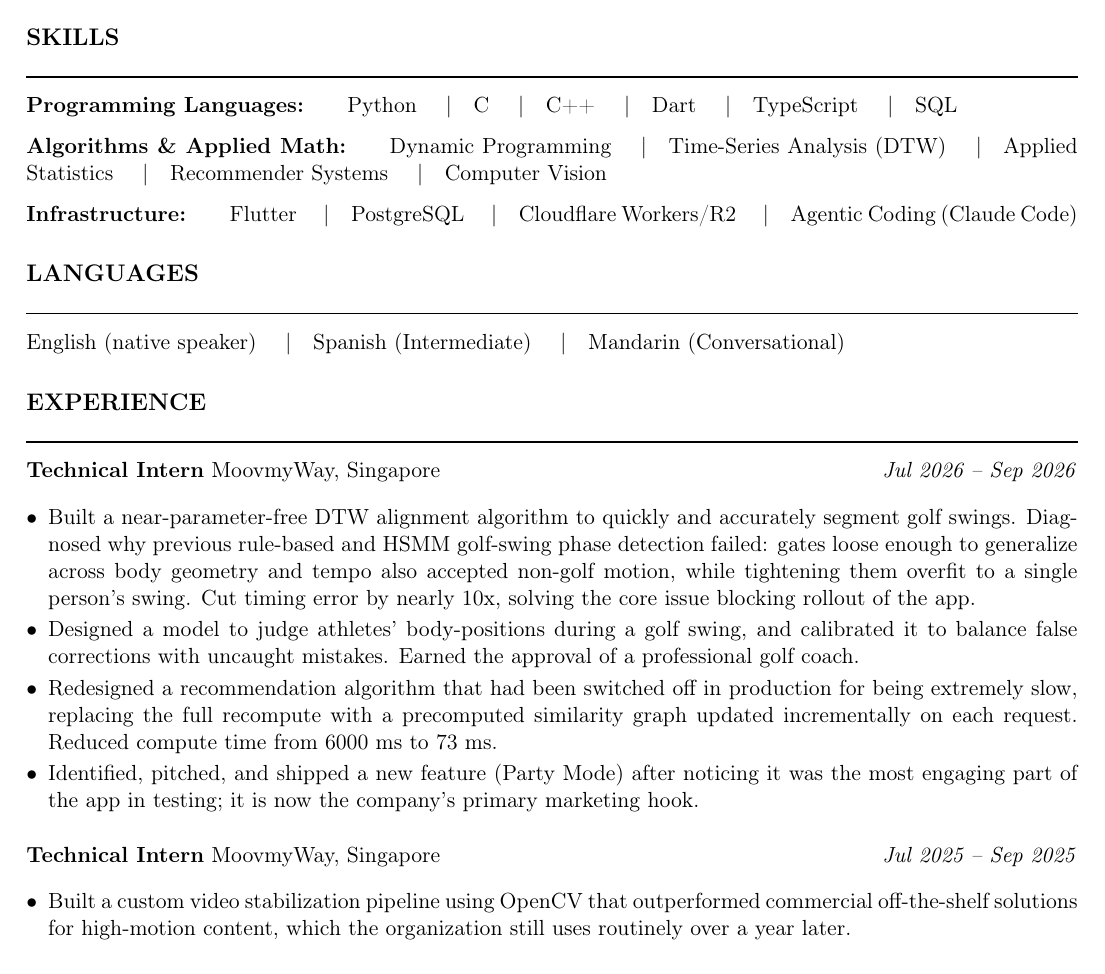
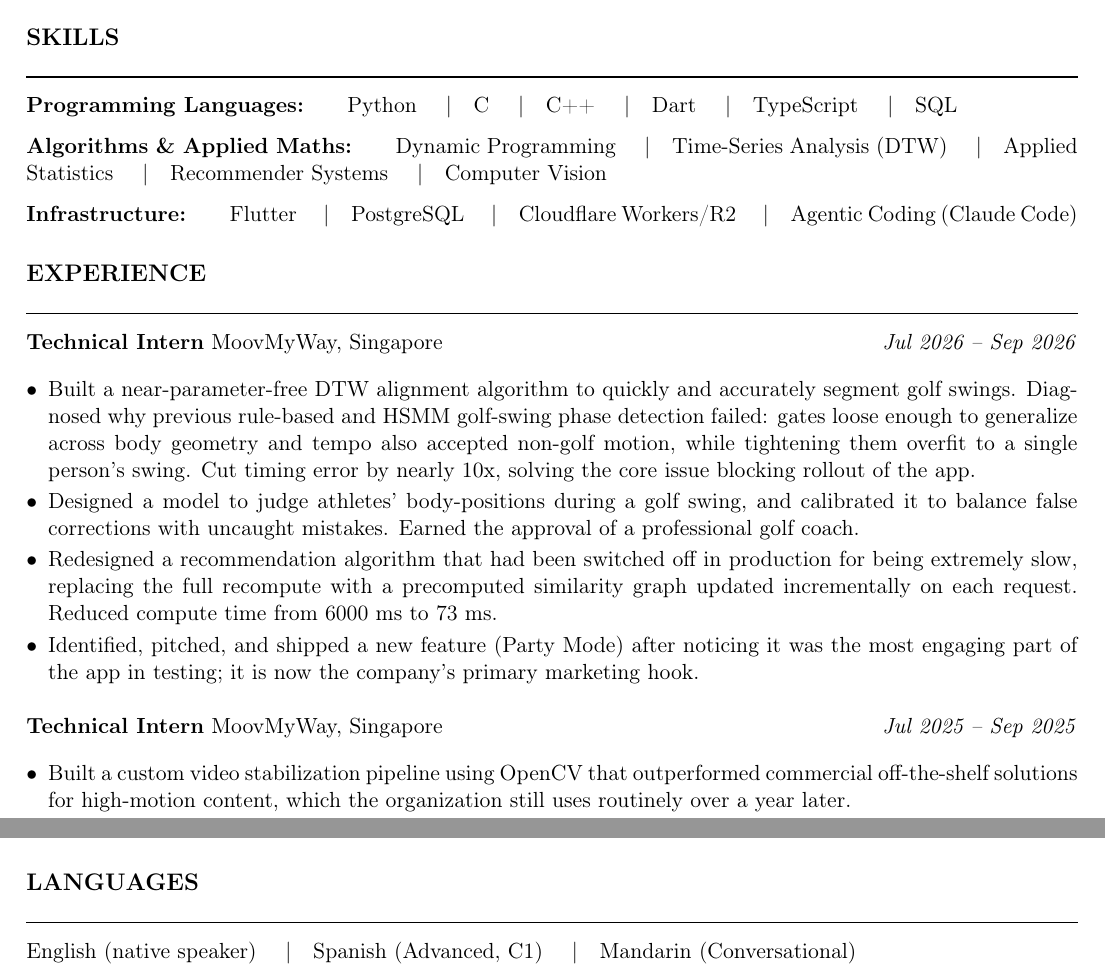
Before and after one commit to arorarohan/CV, a LaTeX document (QD_QR.tex): part of page 1 of 2 before the commit and two parts of pages 1 and 2 of 2 after it, the two joined at a grey line, cut so that both start at the same text. Compiled offline with pdfLaTeX.

Commit message:
Updates from Overleaf

```diff
--- a/QD_QR.tex
+++ b/QD_QR.tex
@@ -56,7 +53,7 @@ Cambridge engineering student who pairs applied statistics and algorithmic reaso
 % Relabeled and reordered this line only -- same skills, no additions.
 % Algorithmic/quantitative items now lead instead of trailing behind
 % Computer Vision, since that's what a QD screener is scanning for.
-\textbf{Algorithms \& Applied Math:}\quad\quad Dynamic Programming \sep Time-Series Analysis (DTW) \sep Applied Statistics \sep Recommender Systems \sep Computer Vision
+\textbf{Algorithms \& Applied Maths:}\quad\quad Dynamic Programming \sep Time-Series Analysis (DTW) \sep Applied Statistics \sep Recommender Systems \sep Computer Vision
 
 \textbf{Infrastructure:}\quad\quad Flutter \sep PostgreSQL \sep Cloudflare Workers\slash R2 \sep Agentic Coding (Claude Code)
 
@@ -64,13 +61,9 @@ Cambridge engineering student who pairs applied statistics and algorithmic reaso
 % but off-target real estate on a track-specific CV. Still on the
 % ML/CV version if you want it there.
 
-% --------------------------- LANGUAGES --------------------------------
-\cvsection{Languages}
-English (native speaker) \sep Spanish (Intermediate) \sep Mandarin (Conversational)
-
 % --------------------------- EXPERIENCE --------------------------------
 \cvsection{Experience}
-\noindent\textbf{Technical Intern} MoovmyWay, Singapore\hfill\textit{Jul 2026 -- Sep 2026}\par
+\noindent\textbf{Technical Intern} MoovMyWay, Singapore\hfill\textit{Jul 2026 -- Sep 2026}\par
 \begin{itemize}
   \item Built a near-parameter-free DTW alignment algorithm to quickly and accurately segment golf swings. Diagnosed why previous rule-based and HSMM golf-swing phase detection failed: gates loose enough to generalize across body geometry and tempo also accepted non-golf motion, while tightening them overfit to a single person's swing. Cut timing error by nearly 10x, solving the core issue blocking rollout of the app.
   \item Designed a model to judge athletes' body-positions during a golf swing, and calibrated it to balance false corrections with uncaught mistakes. Earned the approval of a professional golf coach.
@@ -79,15 +72,11 @@ English (native speaker) \sep Spanish (Intermediate) \sep Mandarin (Conversation
 \end{itemize}
 
 \vspace{4pt}
-\noindent\textbf{Technical Intern} MoovmyWay, Singapore\hfill\textit{Jul 2025 -- Sep 2025}\par
+\noindent\textbf{Technical Intern} MoovMyWay, Singapore\hfill\textit{Jul 2025 -- Sep 2025}\par
 \begin{itemize}
   \item Built a custom video stabilization pipeline using OpenCV that outperformed commercial off-the-shelf solutions for high-motion content, which the organization still uses routinely over a year later.
   \item Accelerated experimentation by developing a model-agnostic person detection framework from scratch, helping the business rapidly prototype their early-stage product.
   \item Optimized video analysis throughput by implementing multi-threaded processing across CPU/GPU processing modes, allowing inference to be run on mobile devices without UX-breaking waiting times.
-  % TODO: the wireframes/UX bullet from the original is cut here --
-  % it's real work, but it's the least quant-relevant bullet in this
-  % role and this track can least afford to carry it. Add it back if
-  % you'd rather keep four bullets than three.
 \end{itemize}
 
 \vspace{4pt}
@@ -123,4 +108,8 @@ English (native speaker) \sep Spanish (Intermediate) \sep Mandarin (Conversation
   \item Activities: House Captain, Model United Nations, Robotics.
 \end{itemize}
 
+% --------------------------- LANGUAGES --------------------------------
+\cvsection{Languages}
+English (native speaker) \sep Spanish (Advanced, C1) \sep Mandarin (Conversational)
+
 \end{document}
```
Also changed, not shown: ML_CV.tex (+8 -17 lines), QD_QR.tex (9 more changed lines).
